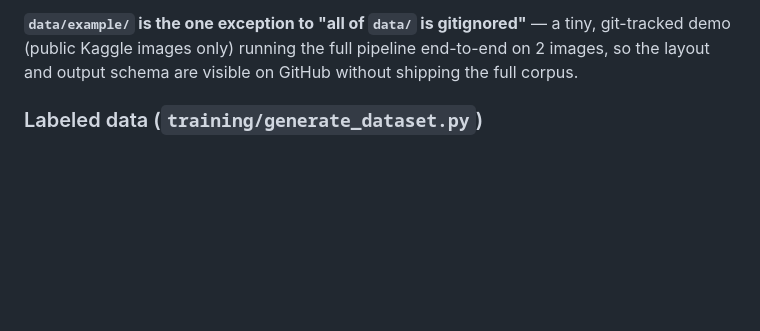
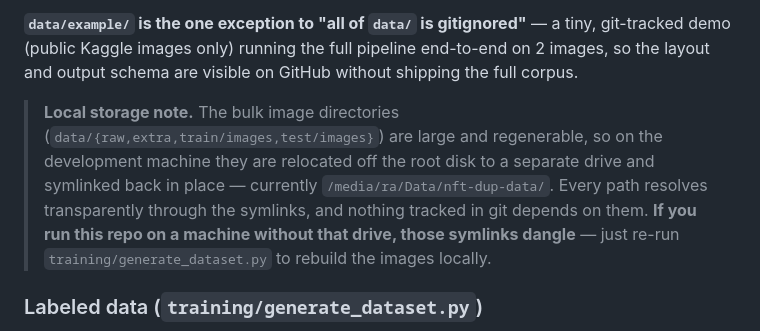
Before and after one commit to rabea-yassin/nft-dup-heuristic-router, a Markdown page: README.md, the part around the change. Drawn GitHub-style; blank space fills up the shorter version.

Commit message:
Document the local storage relocation in the README

```diff
--- a/README.md
+++ b/README.md
@@ -219,6 +219,13 @@ Three sources feed `data/` (all gitignored except `data/example/`):
 demo (public Kaggle images only) running the full pipeline end-to-end on 2 images, so the layout
 and output schema are visible on GitHub without shipping the full corpus.
 
+> **Local storage note.** The bulk image directories (`data/{raw,extra,train/images,test/images}`)
+> are large and regenerable, so on the development machine they are relocated off the root disk to
+> a separate drive and symlinked back in place — currently `/media/ra/Data/nft-dup-data/`. Every
+> path resolves transparently through the symlinks, and nothing tracked in git depends on them.
+> **If you run this repo on a machine without that drive, those symlinks dangle** — just re-run
+> `training/generate_dataset.py` to rebuild the images locally.
+
 ### Labeled data (`training/generate_dataset.py`)
 
 `data/raw/`'s images carry no manipulation labels, so we generate them: for every base image, apply
```
